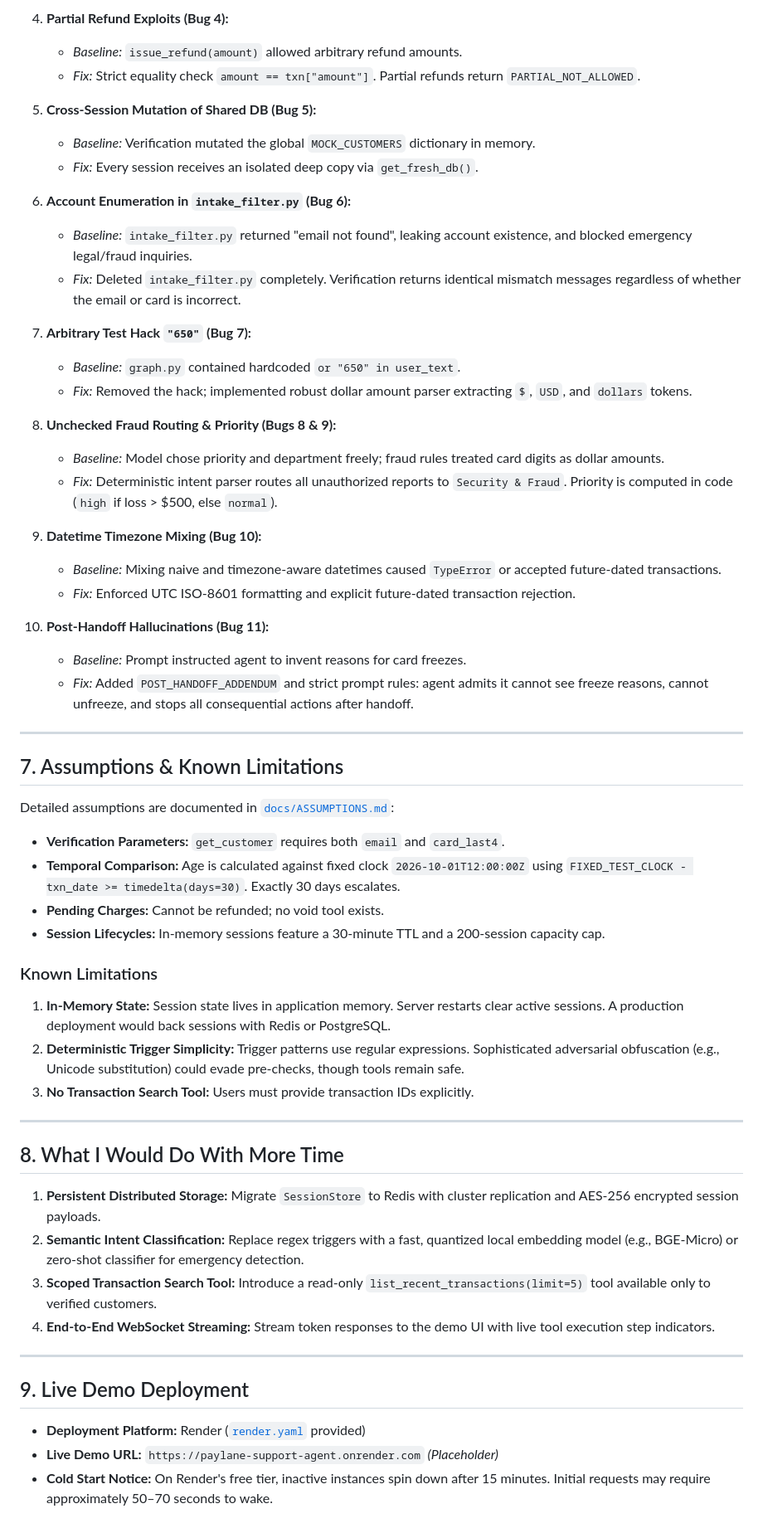
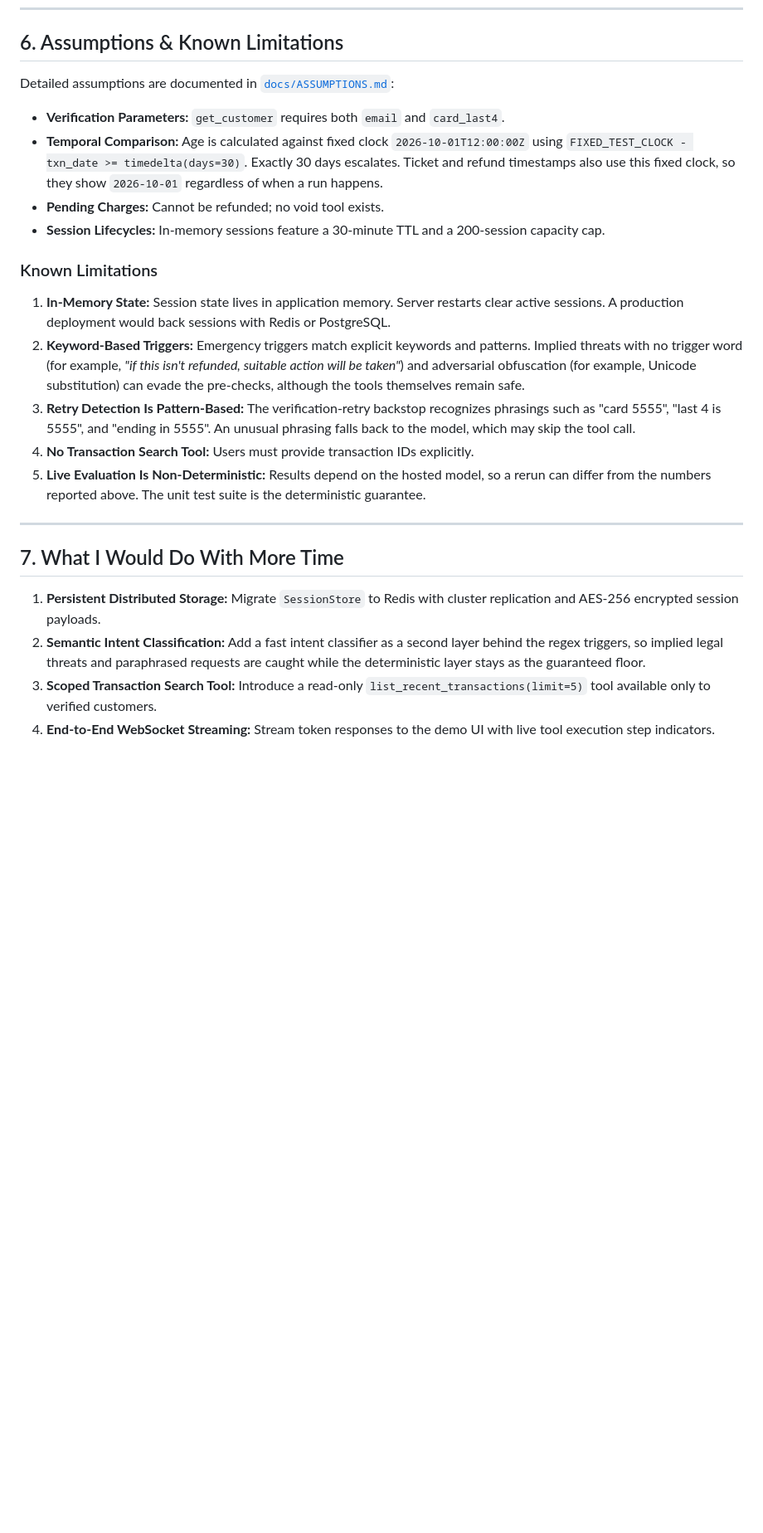
Before and after one commit to prathammande2403/Paylane-Support-Agent, a Markdown page: README.md, the part around one of its changes. Shown at 83% size. Drawn GitHub-style; blank space fills up the shorter version.

```diff
--- a/README.md
+++ b/README.md
@@ -240,59 +207,23 @@ tests\test_regressions.py FFFFFFFF.F                                     [100%]
-4. **Partial Refund Exploits (Bug 4):**
-   - *Baseline:* `issue_refund(amount)` allowed arbitrary refund amounts.
-   - *Fix:* Strict equality check `amount == txn["amount"]`. Partial refunds return `PARTIAL_NOT_ALLOWED`.
-
-5. **Cross-Session Mutation of Shared DB (Bug 5):**
-   - *Baseline:* Verification mutated the global `MOCK_CUSTOMERS` dictionary in memory.
-   - *Fix:* Every session receives an isolated deep copy via `get_fresh_db()`.
-
-6. **Account Enumeration in `intake_filter.py` (Bug 6):**
-   - *Baseline:* `intake_filter.py` returned "email not found", leaking account existence, and blocked emergency legal/fraud inquiries.
-   - *Fix:* Deleted `intake_filter.py` completely. Verification returns identical mismatch messages regardless of whether the email or card is incorrect.
-
-7. **Arbitrary Test Hack `"650"` (Bug 7):**
-   - *Baseline:* `graph.py` contained hardcoded `or "650" in user_text`.
-   - *Fix:* Removed the hack; implemented robust dollar amount parser extracting `$`, `USD`, and `dollars` tokens.
-
-8. **Unchecked Fraud Routing & Priority (Bugs 8 & 9):**
-   - *Baseline:* Model chose priority and department freely; fraud rules treated card digits as dollar amounts.
-   - *Fix:* Deterministic intent parser routes all unauthorized reports to `Security & Fraud`. Priority is computed in code (`high` if loss > $500, else `normal`).
-
-9. **Datetime Timezone Mixing (Bug 10):**
-   - *Baseline:* Mixing naive and timezone-aware datetimes caused `TypeError` or accepted future-dated transactions.
-   - *Fix:* Enforced UTC ISO-8601 formatting and explicit future-dated transaction rejection.
-
-10. **Post-Handoff Hallucinations (Bug 11):**
-    - *Baseline:* Prompt instructed agent to invent reasons for card freezes.
-    - *Fix:* Added `POST_HANDOFF_ADDENDUM` and strict prompt rules: agent admits it cannot see freeze reasons, cannot unfreeze, and stops all consequential actions after handoff.
-
----
-
-## 7. Assumptions & Known Limitations
+## 6. Assumptions & Known Limitations
 
 Detailed assumptions are documented in [`docs/ASSUMPTIONS.md`](docs/ASSUMPTIONS.md):
 - **Verification Parameters:** `get_customer` requires both `email` and `card_last4`.
-- **Temporal Comparison:** Age is calculated against fixed clock `2026-10-01T12:00:00Z` using `FIXED_TEST_CLOCK - txn_date >= timedelta(days=30)`. Exactly 30 days escalates.
+- **Temporal Comparison:** Age is calculated against fixed clock `2026-10-01T12:00:00Z` using `FIXED_TEST_CLOCK - txn_date >= timedelta(days=30)`. Exactly 30 days escalates. Ticket and refund timestamps also use this fixed clock, so they show `2026-10-01` regardless of when a run happens.
 - **Pending Charges:** Cannot be refunded; no void tool exists.
 - **Session Lifecycles:** In-memory sessions feature a 30-minute TTL and a 200-session capacity cap.
 
 ### Known Limitations
 1. **In-Memory State:** Session state lives in application memory. Server restarts clear active sessions. A production deployment would back sessions with Redis or PostgreSQL.
-2. **Deterministic Trigger Simplicity:** Trigger patterns use regular expressions. Sophisticated adversarial obfuscation (e.g., Unicode substitution) could evade pre-checks, though tools remain safe.
-3. **No Transaction Search Tool:** Users must provide transaction IDs explicitly.
+2. **Keyword-Based Triggers:** Emergency triggers match explicit keywords and patterns. Implied threats with no trigger word (for example, *"if this isn't refunded, suitable action will be taken"*) and adversarial obfuscation (for example, Unicode substitution) can evade the pre-checks, although the tools themselves remain safe.
+3. **Retry Detection Is Pattern-Based:** The verification-retry backstop recognizes phrasings such as "card 5555", "last 4 is 5555", and "ending in 5555". An unusual phrasing falls back to the model, which may skip the tool call.
+4. **No Transaction Search Tool:** Users must provide transaction IDs explicitly.
+5. **Live Evaluation Is Non-Deterministic:** Results depend on the hosted model, so a rerun can differ from the numbers reported above. The unit test suite is the deterministic guarantee.
 
 ---
 
-## 8. What I Would Do With More Time
+## 7. What I Would Do With More Time
 
 1. **Persistent Distributed Storage:** Migrate `SessionStore` to Redis with cluster replication and AES-256 encrypted session payloads.
-2. **Semantic Intent Classification:** Replace regex triggers with a fast, quantized local embedding model (e.g., BGE-Micro) or zero-shot classifier for emergency detection.
+2. **Semantic Intent Classification:** Add a fast intent classifier as a second layer behind the regex triggers, so implied legal threats and paraphrased requests are caught while the deterministic layer stays as the guaranteed floor.
 3. **Scoped Transaction Search Tool:** Introduce a read-only `list_recent_transactions(limit=5)` tool available only to verified customers.
 4. **End-to-End WebSocket Streaming:** Stream token responses to the demo UI with live tool execution step indicators.
-
----
-
-## 9. Live Demo Deployment
-
-- **Deployment Platform:** Render ([`render.yaml`](render.yaml) provided)
-- **Live Demo URL:** `https://paylane-support-agent.onrender.com` *(Placeholder)*
-- **Cold Start Notice:** On Render's free tier, inactive instances spin down after 15 minutes. Initial requests may require approximately 50–70 seconds to wake.
```
Also changed, not shown: other parts of README.md (+20 -53 lines).
